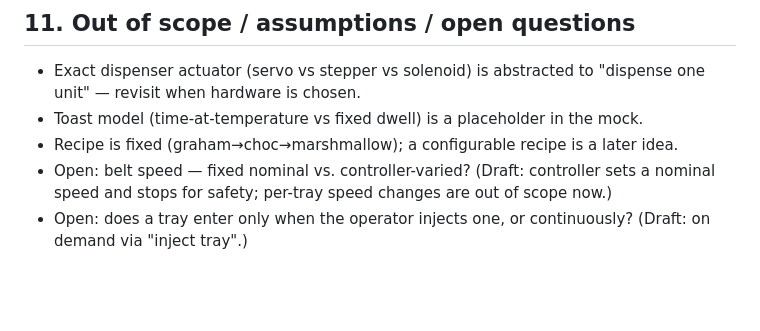
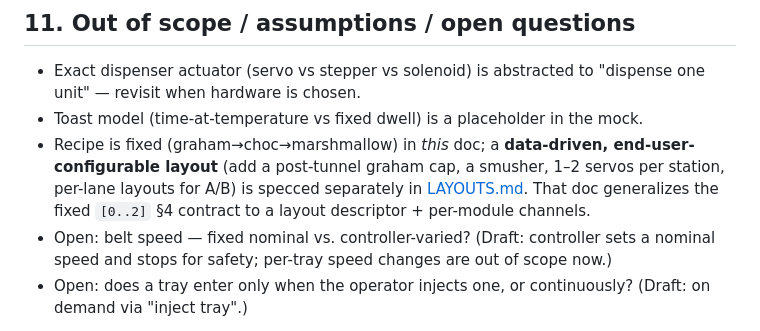
Before and after one commit to TheHighlanders/smore-bot-sim-expirements, a Markdown page: docs/simulator/REQUIREMENTS.md, the part around the change. Drawn GitHub-style; blank space fills up the shorter version.

```diff
--- a/docs/simulator/REQUIREMENTS.md
+++ b/docs/simulator/REQUIREMENTS.md
@@ -235,7 +235,11 @@ operation.
 - Exact dispenser actuator (servo vs stepper vs solenoid) is abstracted to
   "dispense one unit" — revisit when hardware is chosen.
 - Toast model (time-at-temperature vs fixed dwell) is a placeholder in the mock.
-- Recipe is fixed (graham→choc→marshmallow); a configurable recipe is a later idea.
+- Recipe is fixed (graham→choc→marshmallow) in *this* doc; a **data-driven,
+  end-user-configurable layout** (add a post-tunnel graham cap, a smusher, 1–2
+  servos per station, per-lane layouts for A/B) is specced separately in
+  [LAYOUTS.md](LAYOUTS.md). That doc generalizes the fixed `[0..2]` §4 contract to
+  a layout descriptor + per-module channels.
 - Open: belt speed — fixed nominal vs. controller-varied? (Draft: controller sets a
   nominal speed and stops for safety; per-tray speed changes are out of scope now.)
 - Open: does a tray enter only when the operator injects one, or continuously?
```
Also changed, not shown: docs/simulator/LAYOUTS.md (added, +310 -0 lines).
